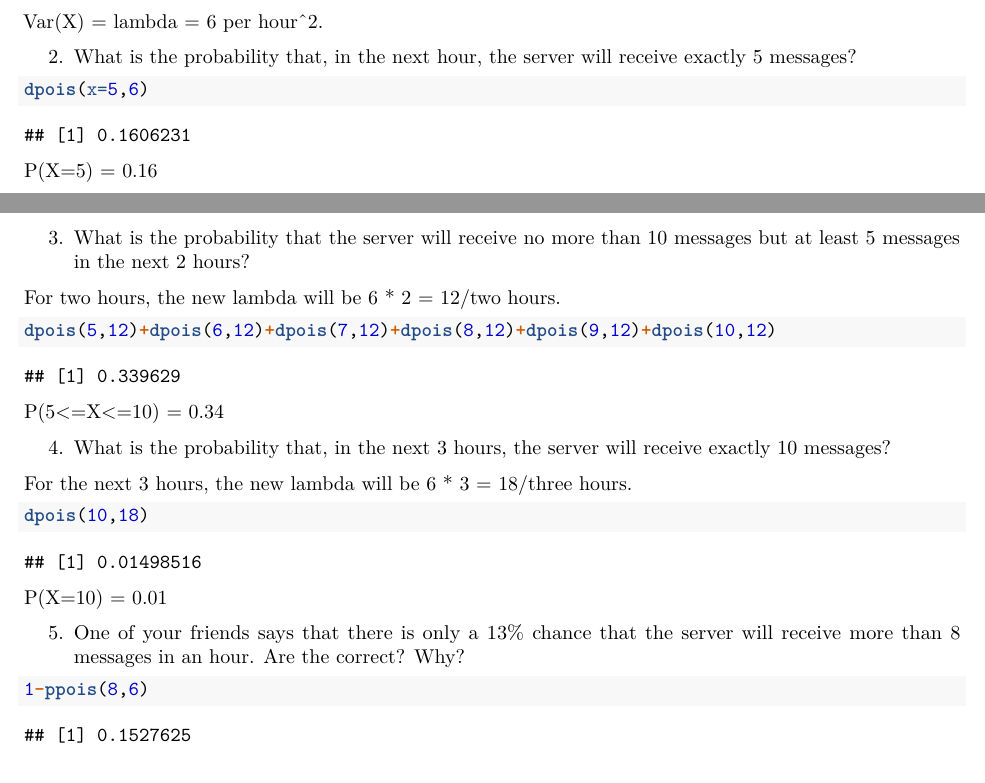
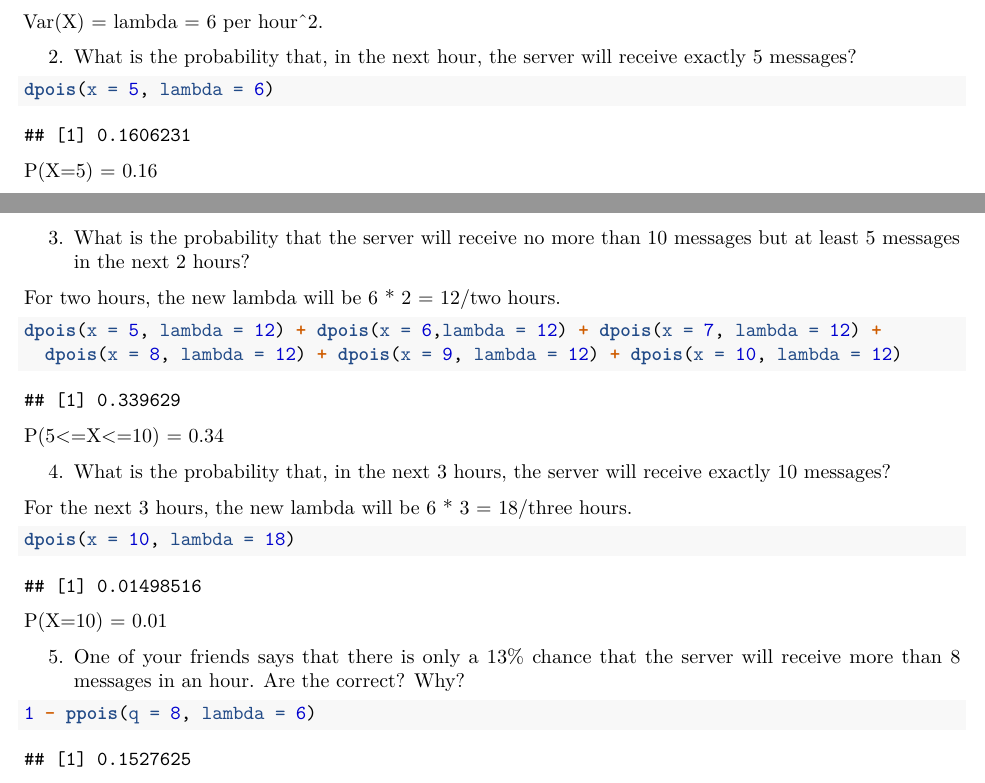
Before and after one commit to StrayBird-ATSH/lab-4-poisson, an R Markdown document (lab-4-poisson.Rmd): two parts of pages 1 and 2 of 2, joined at a grey line, cut so that both start at the same text. The pictures show the output file lab-4-poisson.pdf that the author committed with the source.

Commit message:
Add argument names

````diff
--- a/lab-4-poisson.Rmd
+++ b/lab-4-poisson.Rmd
@@ -32,7 +32,7 @@ Var(X) = lambda = 6 per hour^2.
 2. What is the probability that, in the next hour, the server will receive exactly 5 messages?
 
 ```{r}
-dpois(x=5,6)
+dpois(x = 5, lambda = 6)
 ```
 
 P(X=5) = 0.16
@@ -45,7 +45,8 @@ P(X=5) = 0.16
 For two hours, the new lambda will be 6 * 2 = 12/two hours.
 
 ```{r}
-dpois(5,12)+dpois(6,12)+dpois(7,12)+dpois(8,12)+dpois(9,12)+dpois(10,12)
+dpois(x = 5, lambda = 12) + dpois(x = 6,lambda = 12) + dpois(x = 7, lambda = 12) +
+  dpois(x = 8, lambda = 12) + dpois(x = 9, lambda = 12) + dpois(x = 10, lambda = 12)
 ```
 
 P(5<=X<=10) = 0.34
@@ -55,7 +56,7 @@ P(5<=X<=10) = 0.34
 For the next 3 hours, the new lambda will be 6 * 3 = 18/three hours.
 
 ```{r}
-dpois(10,18)
+dpois(x = 10, lambda = 18)
 ```
 
 P(X=10) = 0.01
@@ -63,7 +64,7 @@ P(X=10) = 0.01
 5. One of your friends says that there is only a 13% chance that the server will receive more than 8 messages in an hour. Are the correct? Why?
 
 ```{r}
-1-ppois(8,6)
+1 - ppois(q = 8, lambda = 6)
 ```
 
 This is not true. Because P(X>8) = 0.15
````
Also changed, not shown: lab-4-poisson.pdf.
